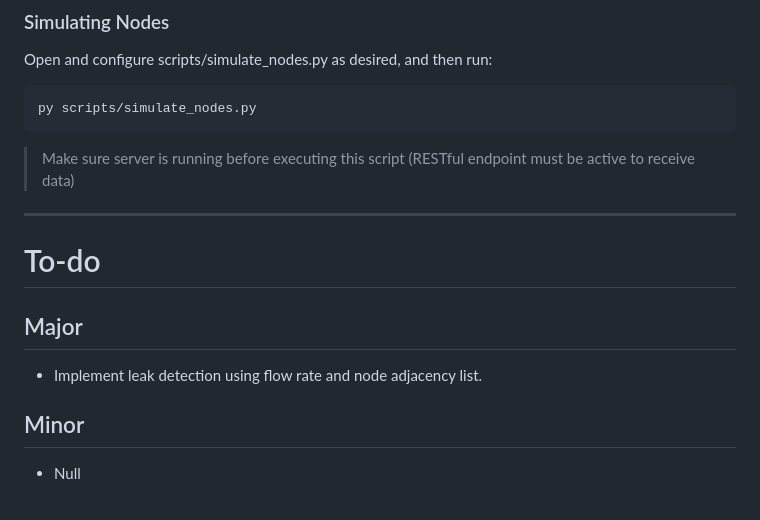
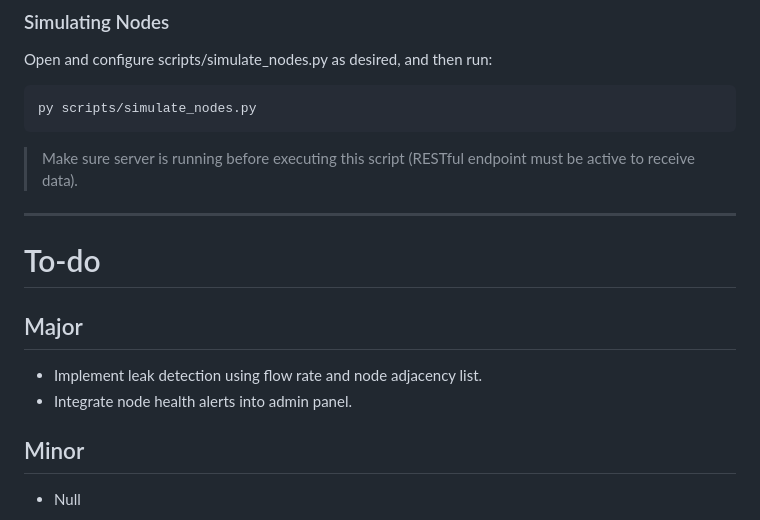
Before and after one commit to arthurstevens/water-warden, a Markdown page: README.md, the part around the change printed below. Rendered like a GitHub page.

Commit message:
docs: update README.md

````diff
--- a/README.md
+++ b/README.md
@@ -125,7 +126,7 @@ Open and configure scripts/simulate_nodes.py as desired, and then run:
 py scripts/simulate_nodes.py
 ```
 
-> Make sure server is running before executing this script (RESTful endpoint must be active to receive data)
+> Make sure server is running before executing this script (RESTful endpoint must be active to receive data).
 
 ---
 
@@ -134,6 +135,7 @@ py scripts/simulate_nodes.py
 ## Major
 
 - Implement leak detection using flow rate and node adjacency list.
+- Integrate node health alerts into admin panel.
 
 ## Minor
 
````
Also changed, not shown: other parts of README.md (+3 -2 lines).
